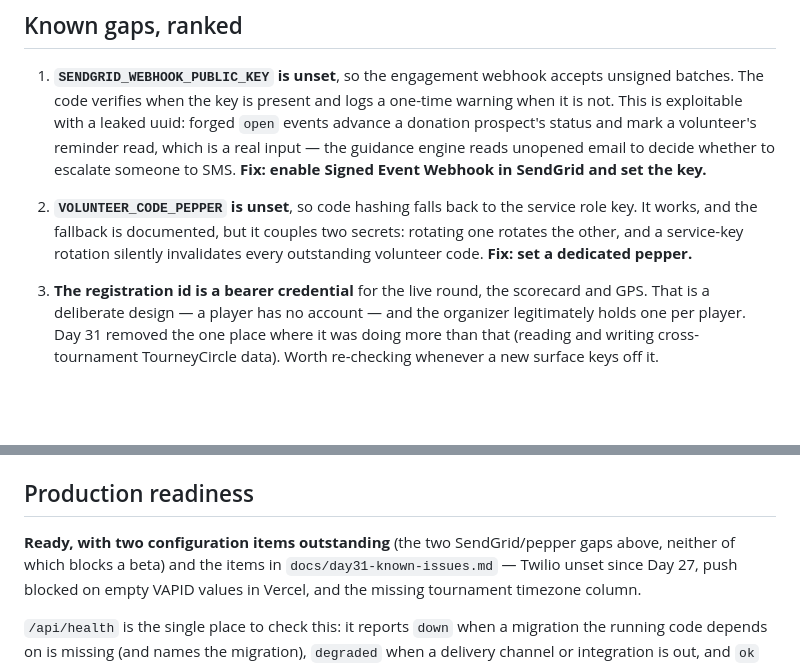
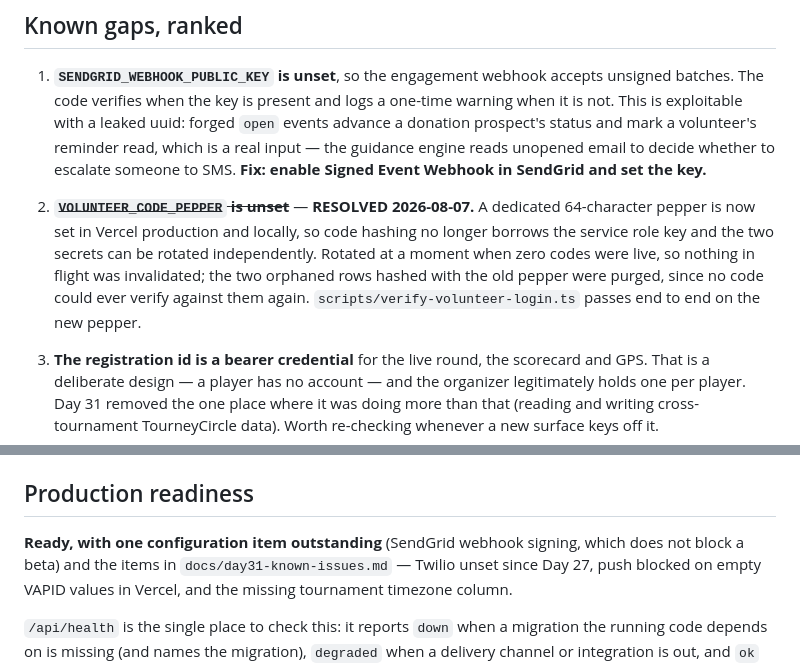
Before and after one commit to barathB6/tourney-coach, a Markdown page: docs/day32-security-posture.md, 2 parts joined by grey strips. GitHub-like rendering; blank space fills up the shorter version.

```diff
--- a/docs/day32-security-posture.md
+++ b/docs/day32-security-posture.md
@@ -60,11 +60,13 @@ and anon key, the Google client id, the VAPID **public** key, the app URL.
    unopened email to decide whether to escalate someone to SMS. **Fix: enable
    Signed Event Webhook in SendGrid and set the key.**
 
-2. **`VOLUNTEER_CODE_PEPPER` is unset**, so code hashing falls back to the
-   service role key. It works, and the fallback is documented, but it couples
-   two secrets: rotating one rotates the other, and a service-key rotation
-   silently invalidates every outstanding volunteer code. **Fix: set a
-   dedicated pepper.**
+2. ~~**`VOLUNTEER_CODE_PEPPER` is unset**~~ — **RESOLVED 2026-08-07.** A
+   dedicated 64-character pepper is now set in Vercel production and locally, so
+   code hashing no longer borrows the service role key and the two secrets can
+   be rotated independently. Rotated at a moment when zero codes were live, so
+   nothing in flight was invalidated; the two orphaned rows hashed with the old
+   pepper were purged, since no code could ever verify against them again.
+   `scripts/verify-volunteer-login.ts` passes end to end on the new pepper.
 
 3. **The registration id is a bearer credential** for the live round, the
    scorecard and GPS. That is a deliberate design — a player has no account —
@@ -106,8 +108,8 @@ All three are asserted by `scripts/stress-concurrency.ts`.
 
 ## Production readiness
 
-**Ready, with two configuration items outstanding** (the two SendGrid/pepper
-gaps above, neither of which blocks a beta) and the items in
+**Ready, with one configuration item outstanding** (SendGrid webhook signing,
+which does not block a beta) and the items in
 `docs/day31-known-issues.md` — Twilio unset since Day 27, push blocked on empty
 VAPID values in Vercel, and the missing tournament timezone column.
 
```
Also changed, not shown: docs/day31-known-issues.md (+14 -14 lines).
